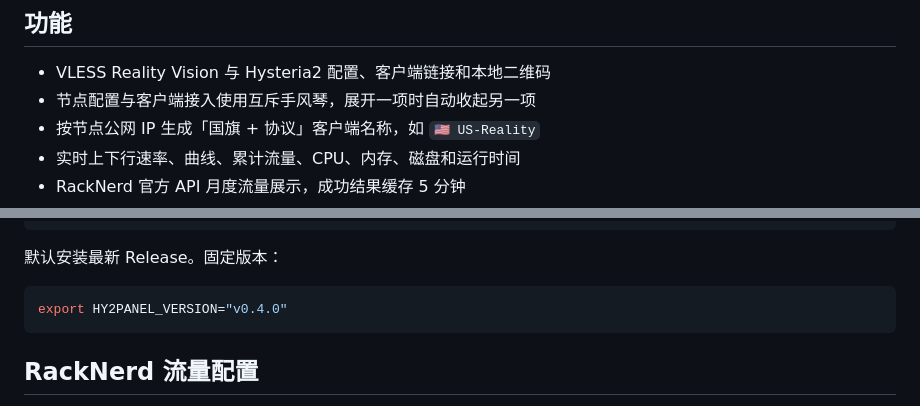
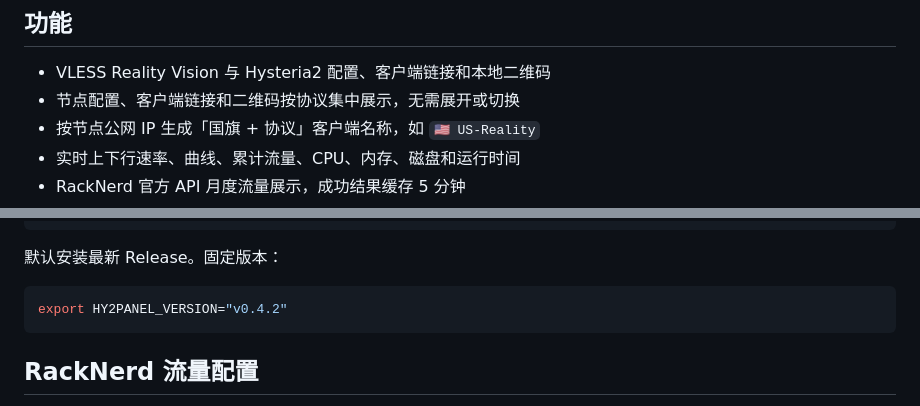
Before and after one commit to LinyuFiee/hy2panel, a Markdown page: README.md, 2 parts joined by grey strips. Rendered like a GitHub page.

````diff
--- a/README.md
+++ b/README.md
@@ -7,7 +7,7 @@
 ## 功能
 
 - VLESS Reality Vision 与 Hysteria2 配置、客户端链接和本地二维码
-- 节点配置与客户端接入使用互斥手风琴，展开一项时自动收起另一项
+- 节点配置、客户端链接和二维码按协议集中展示，无需展开或切换
 - 按节点公网 IP 生成「国旗 + 协议」客户端名称，如 `🇺🇸 US-Reality`
 - 实时上下行速率、曲线、累计流量、CPU、内存、磁盘和运行时间
 - RackNerd 官方 API 月度流量展示，成功结果缓存 5 分钟
@@ -74,7 +74,7 @@ curl -fsSL https://raw.githubusercontent.com/LinyuFiee/hy2panel/main/scripts/boo
 默认安装最新 Release。固定版本：
 
 ```bash
-export HY2PANEL_VERSION="v0.4.0"
+export HY2PANEL_VERSION="v0.4.2"
 ```
 
 ## RackNerd 流量配置
````
Also changed, not shown: docs/images/maintenance.png, docs/images/nodes.png, docs/images/settings.png, 5 other files.
